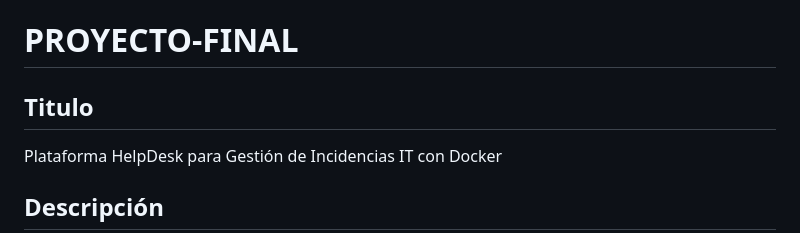
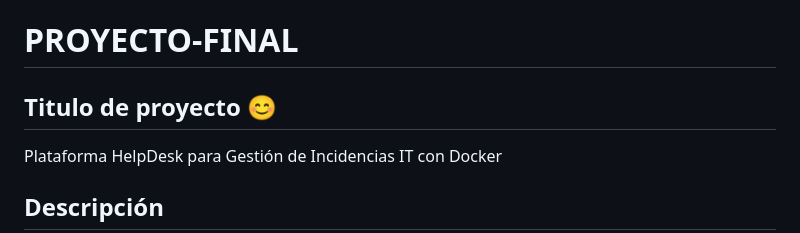
Before and after one commit to Lucimini2/Helpdesk-it, a Markdown page: README.md, the part around the change. Drawn GitHub-style.

Commit message:
prueba commit en wsl ubuntu

```diff
--- a/README.md
+++ b/README.md
@@ -1,6 +1,6 @@
 # PROYECTO-FINAL
 
-## Titulo
+## Titulo de proyecto 😊
 
 Plataforma HelpDesk para Gestión de Incidencias IT con Docker
 
```
